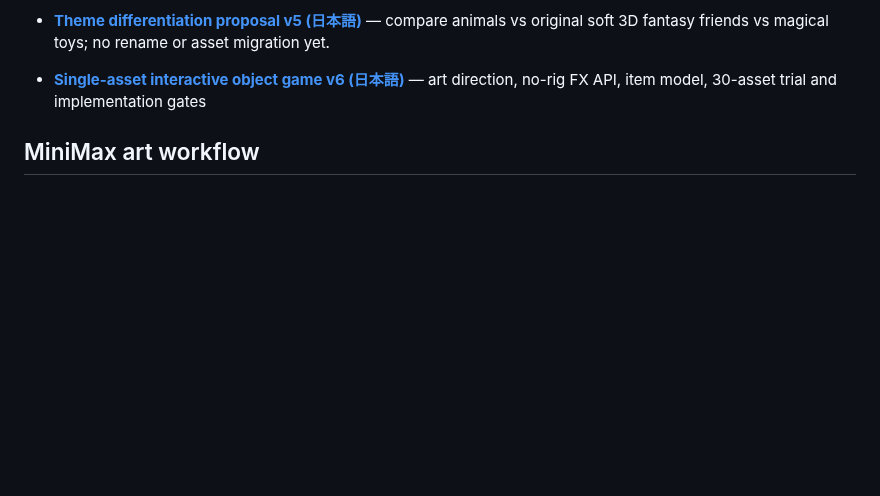
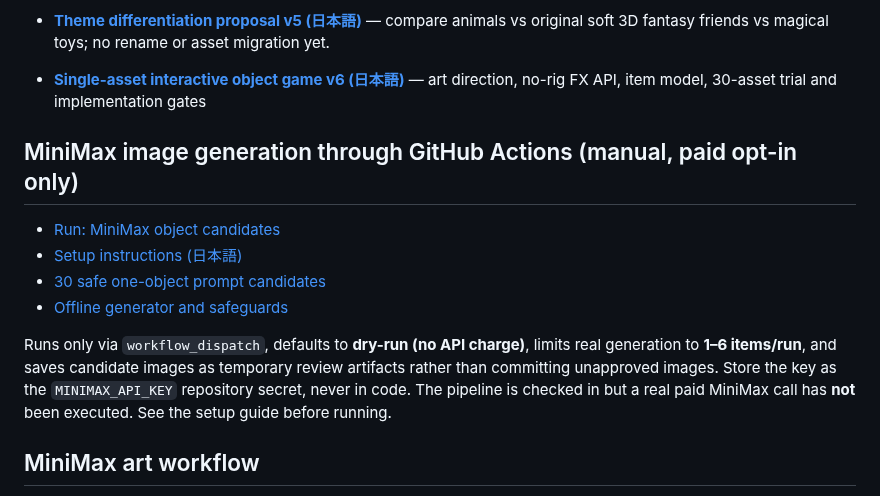
Before and after one commit to SMRI2170/animal-shadow-match, a Markdown page: README.md, the part around the change. GitHub-like rendering; blank space fills up the shorter version.

Commit message:
docs: add MiniMax Actions setup and safe candidate generation links

```diff
--- a/README.md
+++ b/README.md
@@ -40,6 +40,15 @@ On a Mac, add iOS scaffolding later with `flutter create --platforms=ios .`. Do
 - [**Theme differentiation proposal v5 (日本語)**](docs/THEME_PIVOT_EVALUATION_JA.md) — compare animals vs original soft 3D fantasy friends vs magical toys; no rename or asset migration yet.
 
 - [**Single-asset interactive object game v6 (日本語)**](docs/SINGLE_ASSET_OBJECT_GAME_JA.md) — art direction, no-rig FX API, item model, 30-asset trial and implementation gates
+
+## MiniMax image generation through GitHub Actions (manual, paid opt-in only)
+
+- [Run: MiniMax object candidates](https://github.com/SMRI2170/animal-shadow-match/actions/workflows/minimax-images.yml)
+- [Setup instructions (日本語)](docs/MINIMAX_GITHUB_ACTIONS_JA.md)
+- [30 safe one-object prompt candidates](assets/generation/minimax_object_prompts.json)
+- [Offline generator and safeguards](scripts/minimax_batch.py)
+
+Runs only via `workflow_dispatch`, defaults to **dry-run (no API charge)**, limits real generation to **1–6 items/run**, and saves candidate images as temporary review artifacts rather than committing unapproved images. Store the key as the `MINIMAX_API_KEY` repository secret, never in code. The pipeline is checked in but a real paid MiniMax call has **not** been executed. See the setup guide before running.
 
 ## MiniMax art workflow
 
```
